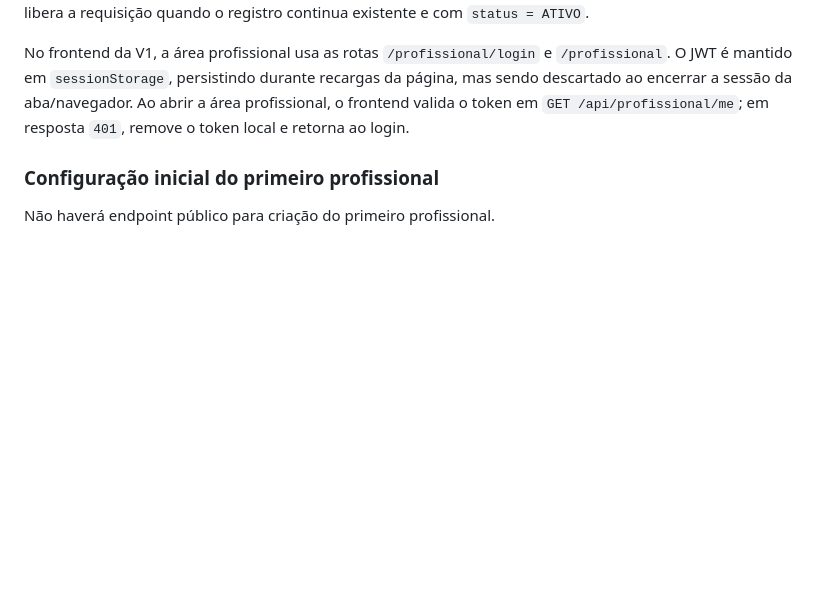
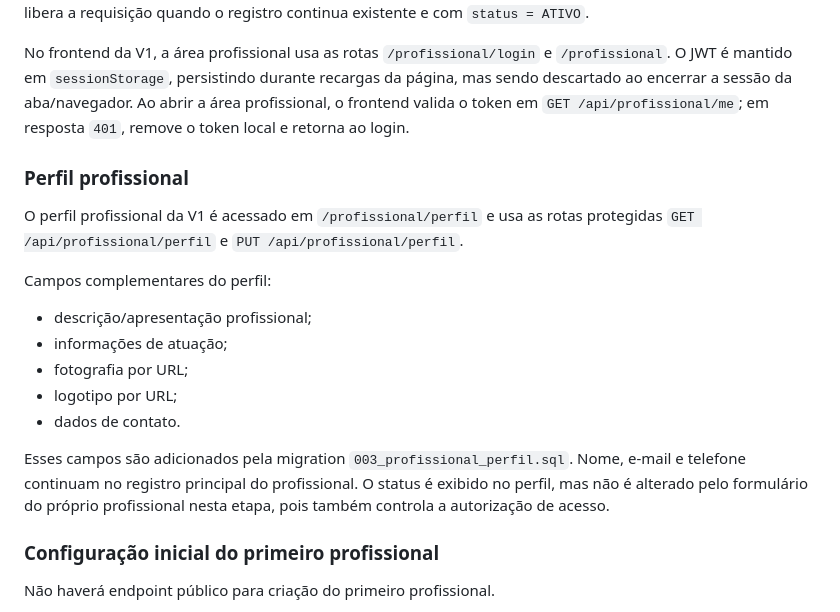
Before and after one commit to kriale-dot/mapa-percepcao-relacional, a Markdown page: docs/MAPA_RELACIONAL_CONTEXT.md, the part around the change. Rendered like a GitHub page; blank space fills up the shorter version.

Commit message:
docs: registrar perfil profissional da V1

```diff
--- a/docs/MAPA_RELACIONAL_CONTEXT.md
+++ b/docs/MAPA_RELACIONAL_CONTEXT.md
@@ -251,6 +251,20 @@ As rotas da área profissional ficam sob o prefixo `/api/profissional` e devem u
 
 No frontend da V1, a área profissional usa as rotas `/profissional/login` e `/profissional`. O JWT é mantido em `sessionStorage`, persistindo durante recargas da página, mas sendo descartado ao encerrar a sessão da aba/navegador. Ao abrir a área profissional, o frontend valida o token em `GET /api/profissional/me`; em resposta `401`, remove o token local e retorna ao login.
 
+### Perfil profissional
+
+O perfil profissional da V1 é acessado em `/profissional/perfil` e usa as rotas protegidas `GET /api/profissional/perfil` e `PUT /api/profissional/perfil`.
+
+Campos complementares do perfil:
+
+- descrição/apresentação profissional;
+- informações de atuação;
+- fotografia por URL;
+- logotipo por URL;
+- dados de contato.
+
+Esses campos são adicionados pela migration `003_profissional_perfil.sql`. Nome, e-mail e telefone continuam no registro principal do profissional. O status é exibido no perfil, mas não é alterado pelo formulário do próprio profissional nesta etapa, pois também controla a autorização de acesso.
+
 ### Configuração inicial do primeiro profissional
 
 Não haverá endpoint público para criação do primeiro profissional.
```
